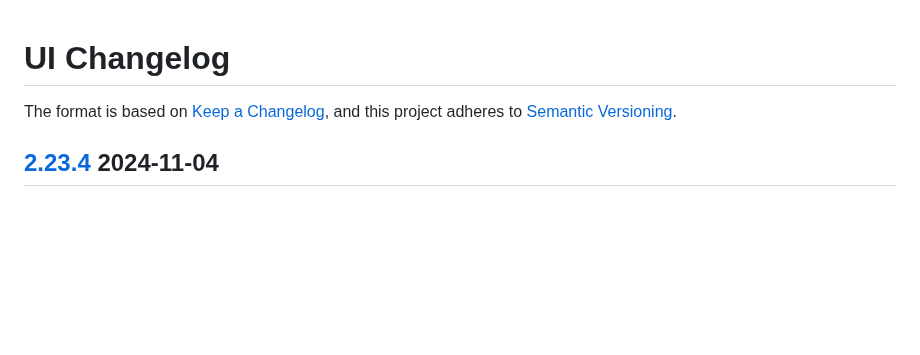
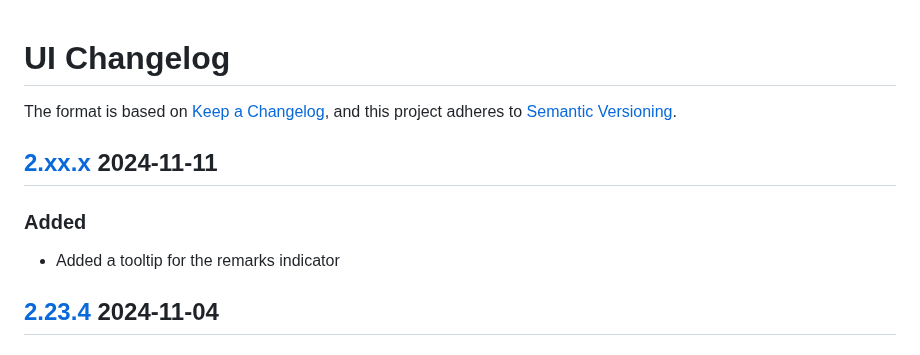
Before and after one commit to FSInventoryOrg/FSInventory, a Markdown page: frontend/CHANGELOG.md, the part around the change. Rendered like a GitHub page; blank space fills up the shorter version.

Commit message:
feature(remarks-tooltip): add changelog

```diff
--- a/frontend/CHANGELOG.md
+++ b/frontend/CHANGELOG.md
@@ -2,6 +2,10 @@
 
 The format is based on [Keep a Changelog](https://keepachangelog.com/en/1.1.0/),
 and this project adheres to [Semantic Versioning](https://semver.org/spec/v2.0.0.html).
+## [2.xx.x](https://connect.zoho.com/portal/intranet/task/623367000000860085) 2024-11-11
+### Added
+- Added a tooltip for the remarks indicator
+
 ## [2.23.4](https://connect.zoho.com/portal/intranet/task/623367000000718041) 2024-11-04
 ### Fixed
 - Fixed downloading of assets to accommodate software assets
```
